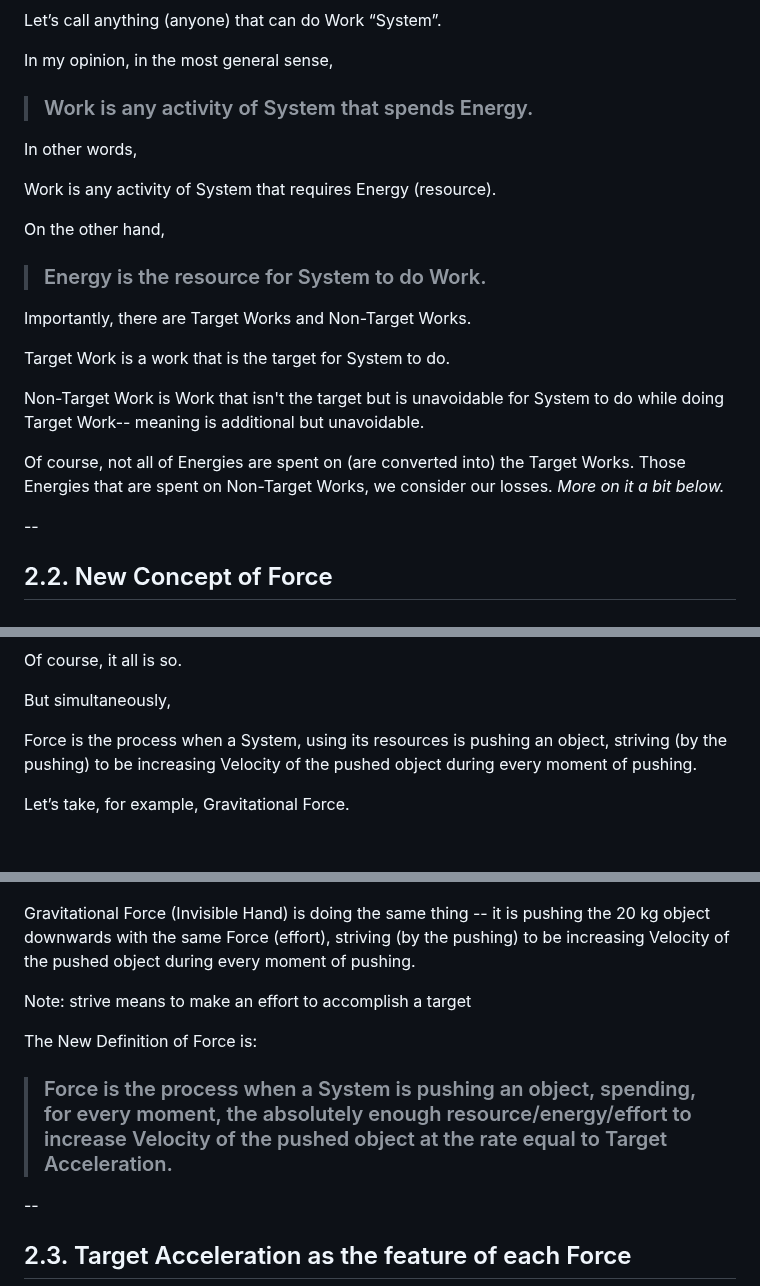
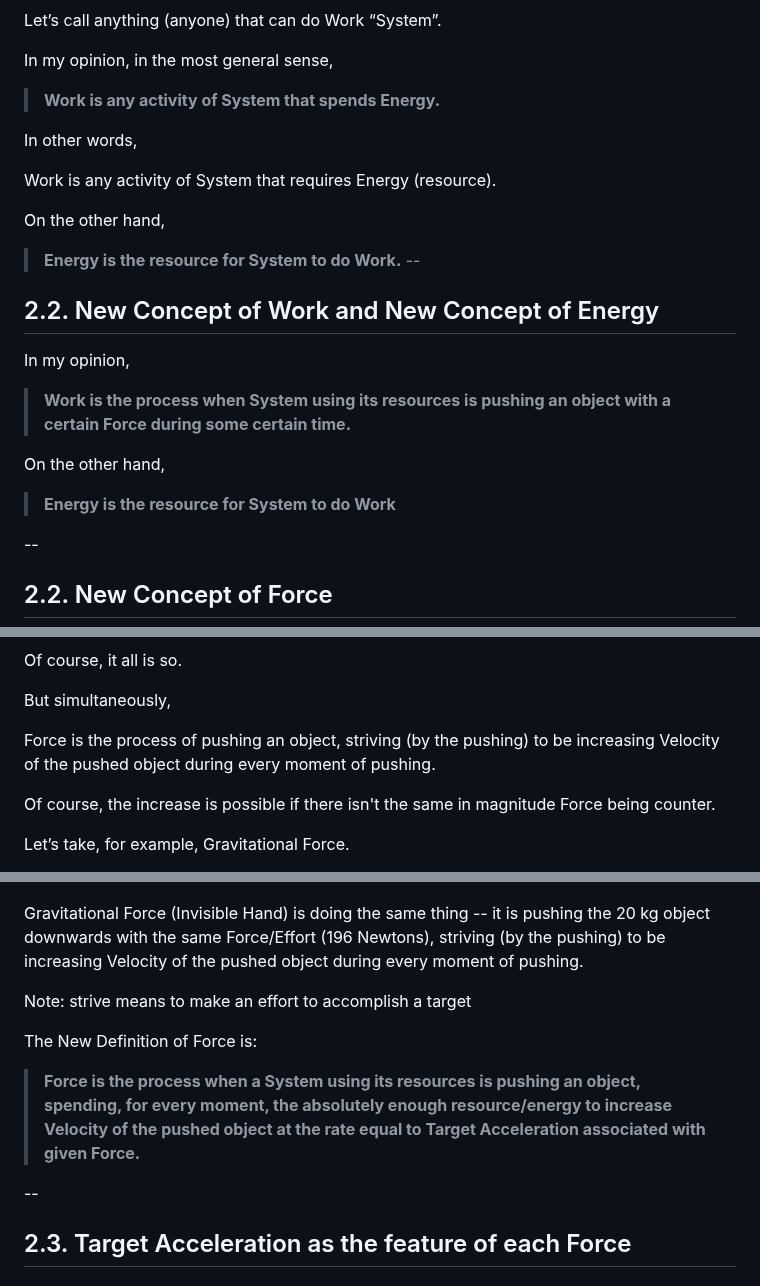
Before and after one commit to sciZer0/newdiscoveries, a Markdown page: c/README.md, 3 parts joined by grey strips. GitHub-like rendering; blank space fills up the shorter version.

```diff
--- a/c/README.md
+++ b/c/README.md
@@ -61,7 +62,7 @@ Let’s call anything (anyone) that can do Work “System”.
 
 In my opinion, in the most general sense,
 
-> ### Work is any activity of System that spends Energy.
+> **Work is any activity of System that spends Energy.**
 
 In other words,
 
@@ -69,15 +70,18 @@ Work is any activity of System that requires Energy (resource).
 
 On the other hand,
 
-> ### Energy is the resource for System to do Work.
+> **Energy is the resource for System to do Work.**
+--
 
-Importantly, there are Target Works and Non-Target Works.
+## 2.2. New Concept of Work and New Concept of Energy
 
-Target Work is a work that is the target for System to do.
+In my opinion,
 
-Non-Target Work is Work that isn't the target but is unavoidable for System to do while doing Target Work-- meaning is additional but unavoidable.
+> **Work is the process when System using its resources is pushing an object with a certain Force during some certain time.**
 
-Of course, not all of Energies are spent on (are converted into) the Target Works. Those Energies that are spent on Non-Target Works, we consider our losses. *More on it a bit below.*
+On the other hand,
+
+> **Energy is the resource for System to do Work**
 
 --
 
@@ -132,7 +136,9 @@ Of course, it all is so.
 
 But simultaneously,
 
-Force is the process when a System, using its resources is pushing an object, striving (by the pushing) to be increasing Velocity of the pushed object during every moment of pushing.</b>
+Force is the process of pushing an object, striving (by the pushing) to be increasing Velocity of the pushed object during every moment of pushing.</b>
+
+Of course, the increase is possible if there isn't the same in magnitude Force being counter.
 
 Let’s take, for example, Gravitational Force.
 
@@ -158,14 +164,13 @@ Importantly, in both (or we might say "in each") of these 2 cases above, during
   <img src="/assets/images/196.png"/><br>
 </p>
 
-Gravitational Force (Invisible Hand) is doing the same thing -- it is pushing the 20 kg object downwards with the same Force (effort), striving (by the pushing) to be increasing Velocity of the pushed object during every moment of pushing.
+Gravitational Force (Invisible Hand) is doing the same thing -- it is pushing the 20 kg object downwards with the same Force/Effort (196 Newtons), striving (by the pushing) to be increasing Velocity of the pushed object during every moment of pushing.
 
 Note: strive means to make an effort to accomplish a target
 
 The New Definition of Force is:
 
-> ### Force is the process when a System is pushing an object, spending, for every moment, the absolutely enough resource/energy/effort to increase Velocity of the pushed object at the rate equal to Target Acceleration.
-
+> **Force is the process when a System using its resources is pushing an object, spending, for every moment, the absolutely enough resource/energy to increase Velocity of the pushed object at the rate equal to Target Acceleration associated with given Force.**
 
 --
 
```
Also changed, not shown: other parts of c/README.md (+20 -44 lines).
